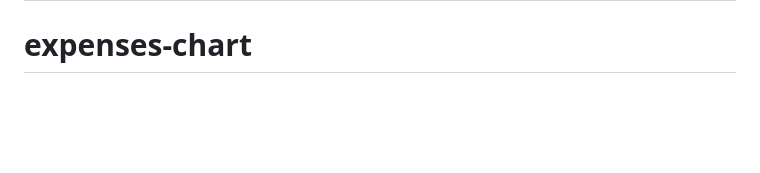
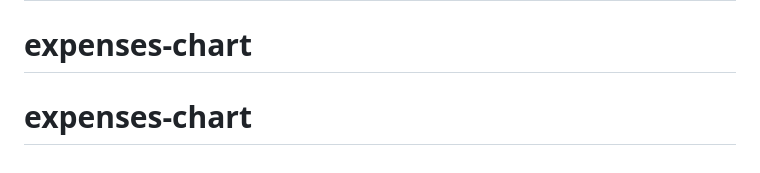
Before and after one commit to DantonR/expenses-chart, a Markdown page: README.md, the part around the change. Rendered like a GitHub page; blank space fills up the shorter version.

```diff
--- a/README.md
+++ b/README.md
@@ -97,3 +97,4 @@ This challenge is completely free. Please share it with anyone who will find it
 **Have fun building!** 🚀
 # expenses-chart
 # expenses-chart
+# expenses-chart
```
